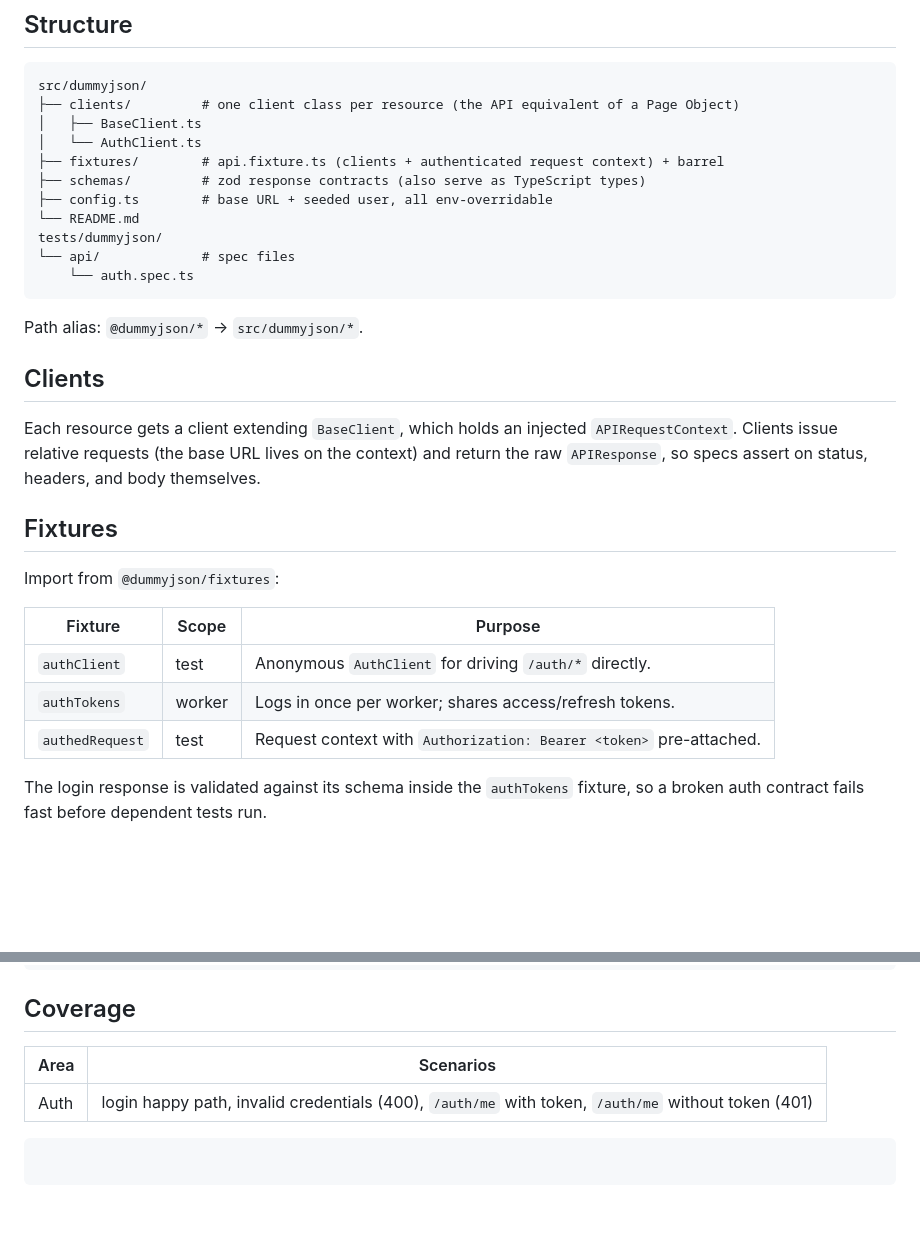
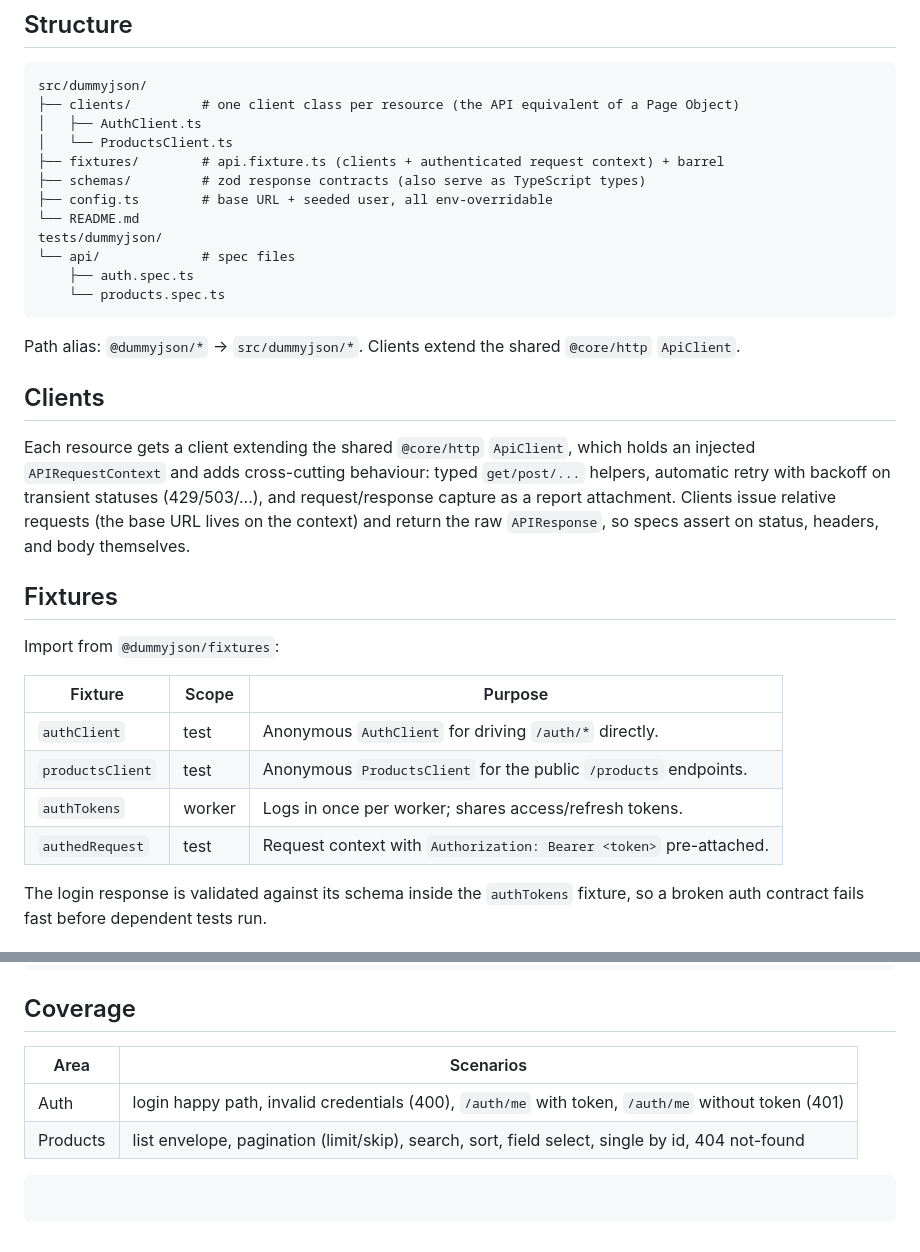
Before and after one commit to dev-shubhamsingh/playwright-e2e-framework, a Markdown page: src/dummyjson/README.md, 2 parts joined by grey strips. Rendered like a GitHub page; blank space fills up the shorter version.

Commit message:
docs(dummyjson): document ApiClient base and products coverage

````diff
--- a/src/dummyjson/README.md
+++ b/src/dummyjson/README.md
@@ -22,35 +22,40 @@ re-fetching to confirm persistence, and call this out where relevant.
 ```
 src/dummyjson/
 ├── clients/         # one client class per resource (the API equivalent of a Page Object)
-│   ├── BaseClient.ts
-│   └── AuthClient.ts
+│   ├── AuthClient.ts
+│   └── ProductsClient.ts
 ├── fixtures/        # api.fixture.ts (clients + authenticated request context) + barrel
 ├── schemas/         # zod response contracts (also serve as TypeScript types)
 ├── config.ts        # base URL + seeded user, all env-overridable
 └── README.md
 tests/dummyjson/
 └── api/             # spec files
-    └── auth.spec.ts
+    ├── auth.spec.ts
+    └── products.spec.ts
 ```
 
-Path alias: `@dummyjson/*` → `src/dummyjson/*`.
+Path alias: `@dummyjson/*` → `src/dummyjson/*`. Clients extend the shared
+`@core/http` `ApiClient`.
 
 ## Clients
 
-Each resource gets a client extending `BaseClient`, which holds an injected
-`APIRequestContext`. Clients issue relative requests (the base URL lives on the
-context) and return the raw `APIResponse`, so specs assert on status, headers,
-and body themselves.
+Each resource gets a client extending the shared `@core/http` `ApiClient`, which
+holds an injected `APIRequestContext` and adds cross-cutting behaviour: typed
+`get/post/...` helpers, automatic retry with backoff on transient statuses
+(429/503/...), and request/response capture as a report attachment. Clients
+issue relative requests (the base URL lives on the context) and return the raw
+`APIResponse`, so specs assert on status, headers, and body themselves.
 
 ## Fixtures
 
 Import from `@dummyjson/fixtures`:
 
-| Fixture         | Scope  | Purpose                                                            |
-| --------------- | ------ | ------------------------------------------------------------------ |
-| `authClient`    | test   | Anonymous `AuthClient` for driving `/auth/*` directly.             |
-| `authTokens`    | worker | Logs in once per worker; shares access/refresh tokens.             |
-| `authedRequest` | test   | Request context with `Authorization: Bearer <token>` pre-attached. |
+| Fixture          | Scope  | Purpose                                                            |
+| ---------------- | ------ | ------------------------------------------------------------------ |
+| `authClient`     | test   | Anonymous `AuthClient` for driving `/auth/*` directly.             |
+| `productsClient` | test   | Anonymous `ProductsClient` for the public `/products` endpoints.   |
+| `authTokens`     | worker | Logs in once per worker; shares access/refresh tokens.             |
+| `authedRequest`  | test   | Request context with `Authorization: Bearer <token>` pre-attached. |
 
 The login response is validated against its schema inside the `authTokens`
 fixture, so a broken auth contract fails fast before dependent tests run.
@@ -86,9 +91,10 @@ npx playwright test tests/dummyjson/api/auth.spec.ts
 
 ## Coverage
 
-| Area | Scenarios                                                                                          |
-| ---- | -------------------------------------------------------------------------------------------------- |
-| Auth | login happy path, invalid credentials (400), `/auth/me` with token, `/auth/me` without token (401) |
+| Area     | Scenarios                                                                                          |
+| -------- | -------------------------------------------------------------------------------------------------- |
+| Auth     | login happy path, invalid credentials (400), `/auth/me` with token, `/auth/me` without token (401) |
+| Products | list envelope, pagination (limit/skip), search, sort, field select, single by id, 404 not-found    |
 
 ```
 
````
